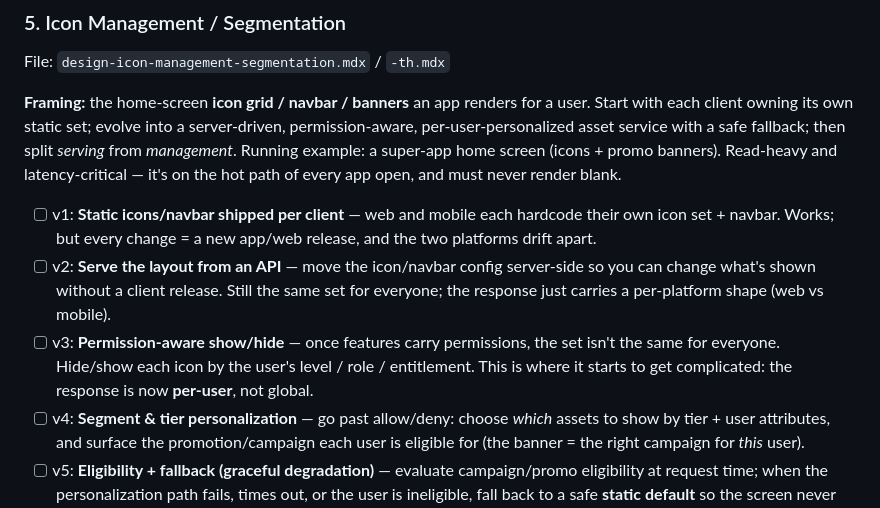
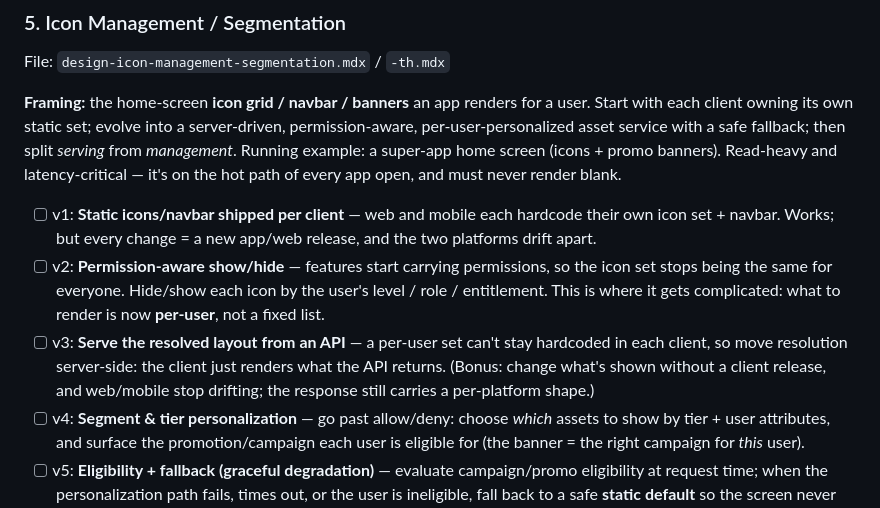
Before and after one commit to marttp/tpcoder-portfolio, a Markdown page: docs/blog-series-design-tracking.md, the part around the change. Rendered like a GitHub page.

Commit message:
tracker(#5): swap v2/v3 — permission show/hide is the forcing function that drives the move to a server API

```diff
--- a/docs/blog-series-design-tracking.md
+++ b/docs/blog-series-design-tracking.md
@@ -226,8 +226,8 @@ File: `design-icon-management-segmentation.mdx` / `-th.mdx`
 **Framing:** the home-screen **icon grid / navbar / banners** an app renders for a user. Start with each client owning its own static set; evolve into a server-driven, permission-aware, per-user-personalized asset service with a safe fallback; then split *serving* from *management*. Running example: a super-app home screen (icons + promo banners). Read-heavy and latency-critical — it's on the hot path of every app open, and must never render blank.
 
 - [ ] v1: **Static icons/navbar shipped per client** — web and mobile each hardcode their own icon set + navbar. Works; but every change = a new app/web release, and the two platforms drift apart.
-- [ ] v2: **Serve the layout from an API** — move the icon/navbar config server-side so you can change what's shown without a client release. Still the same set for everyone; the response just carries a per-platform shape (web vs mobile).
-- [ ] v3: **Permission-aware show/hide** — once features carry permissions, the set isn't the same for everyone. Hide/show each icon by the user's level / role / entitlement. This is where it starts to get complicated: the response is now **per-user**, not global.
+- [ ] v2: **Permission-aware show/hide** — features start carrying permissions, so the icon set stops being the same for everyone. Hide/show each icon by the user's level / role / entitlement. This is where it gets complicated: what to render is now **per-user**, not a fixed list.
+- [ ] v3: **Serve the resolved layout from an API** — a per-user set can't stay hardcoded in each client, so move resolution server-side: the client just renders what the API returns. (Bonus: change what's shown without a client release, and web/mobile stop drifting; the response still carries a per-platform shape.)
 - [ ] v4: **Segment & tier personalization** — go past allow/deny: choose *which* assets to show by tier + user attributes, and surface the promotion/campaign each user is eligible for (the banner = the right campaign for *this* user).
 - [ ] v5: **Eligibility + fallback (graceful degradation)** — evaluate campaign/promo eligibility at request time; when the personalization path fails, times out, or the user is ineligible, fall back to a safe **static default** so the screen never renders blank.
 - [ ] v6: **Cache the hot path** — at ~8K RPS you can't recompute per request. Cache the resolved asset set per segment/user, precompute where you can, and invalidate when the backoffice changes a mapping.
```
